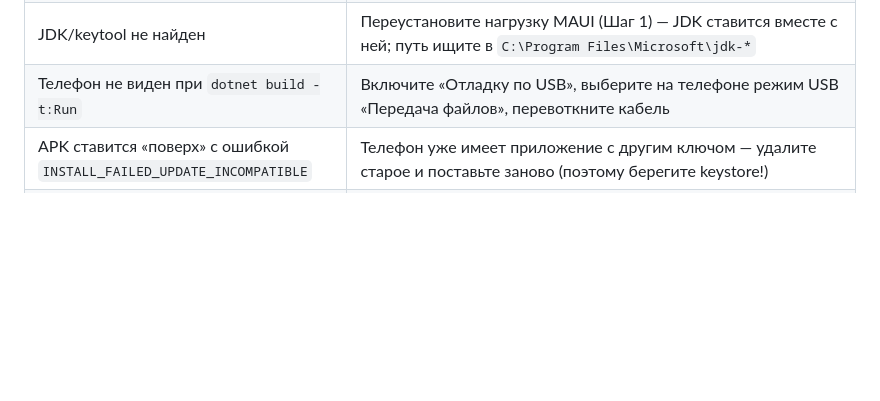
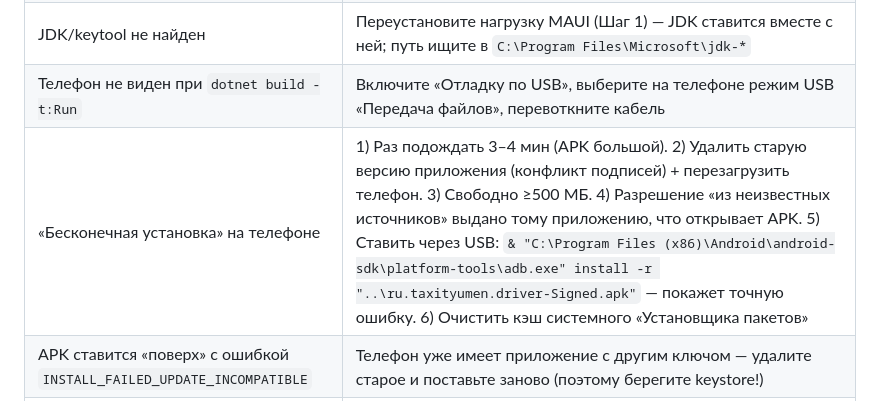
Before and after one commit to malik474m-lang/TaxiTyumen, a Markdown page: TaxiDriver/ANDROID.md, the part around the change. GitHub-like rendering; blank space fills up the shorter version.

Commit message:
docs(driver/android): кейс «бесконечная установка APK» — конфликт подписей, кэш установщика, установка через adb

```diff
--- a/TaxiDriver/ANDROID.md
+++ b/TaxiDriver/ANDROID.md
@@ -186,6 +186,7 @@ C:\TaxiTyumen\TaxiDriver\bin\Release\net10.0-android\publish\ru.taxityumen.drive
 | Просит лицензии Android (license not accepted) | В Visual Studio собрать проект один раз через меню Build — примет лицензии, либо `"%ProgramFiles(x86)%\Android\android-sdk\tools\bin\sdkmanager" --licenses` и отвечать `y` |
 | JDK/keytool не найден | Переустановите нагрузку MAUI (Шаг 1) — JDK ставится вместе с ней; путь ищите в `C:\Program Files\Microsoft\jdk-*` |
 | Телефон не виден при `dotnet build -t:Run` | Включите «Отладку по USB», выберите на телефоне режим USB «Передача файлов», перевоткните кабель |
+| «Бесконечная установка» на телефоне | 1) Раз подождать 3–4 мин (APK большой). 2) Удалить старую версию приложения (конфликт подписей) + перезагрузить телефон. 3) Свободно ≥500 МБ. 4) Разрешение «из неизвестных источников» выдано тому приложению, что открывает APK. 5) Ставить через USB: `& "C:\Program Files (x86)\Android\android-sdk\platform-tools\adb.exe" install -r "..\ru.taxityumen.driver-Signed.apk"` — покажет точную ошибку. 6) Очистить кэш системного «Установщика пакетов» |
 | APK ставится «поверх» с ошибкой `INSTALL_FAILED_UPDATE_INCOMPATIBLE` | Телефон уже имеет приложение с другим ключом — удалите старое и поставьте заново (поэтому берегите keystore!) |
 | Очень долгая первая сборка | Это нормально: скачиваются Android SDK и NuGet (10–25 минут). Дальше сборки быстрее |
 | Для Google Play | Собирайте AAB: замените `-p:AndroidPackageFormat=apk` на `aab` |
```
